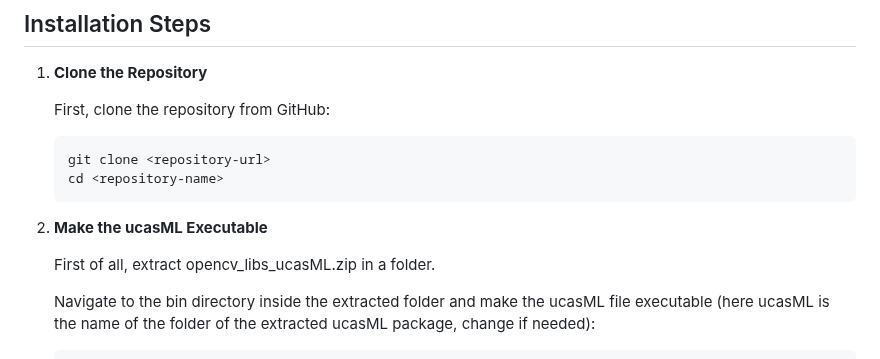
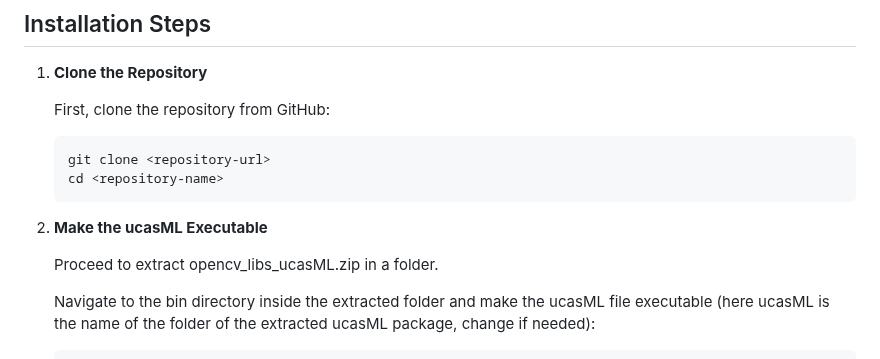
Before and after one commit to giusalfieri/IPA_Project, a Markdown page: ucasML_package/README.md, the part around the change. Drawn GitHub-style.

```diff
--- a/ucasML_package/README.md
+++ b/ucasML_package/README.md
@@ -29,7 +29,7 @@ Follow the steps below to ensure all dependencies are met and the program runs s
 
 2. **Make the ucasML Executable**
 
-   First of all, extract opencv_libs_ucasML.zip in a folder.
+   Proceed to extract opencv_libs_ucasML.zip in a folder.
 
    Navigate to the bin directory inside the extracted folder and make the ucasML file executable (here ucasML is the name of the folder of the extracted ucasML package, change if needed):
 
```
